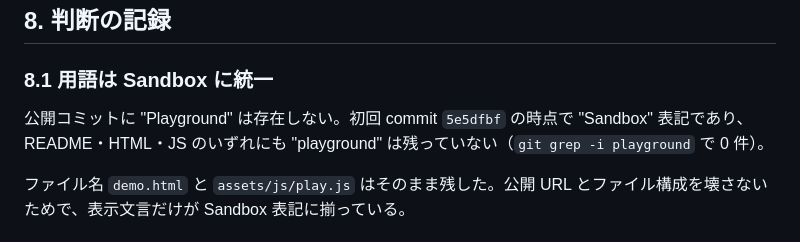
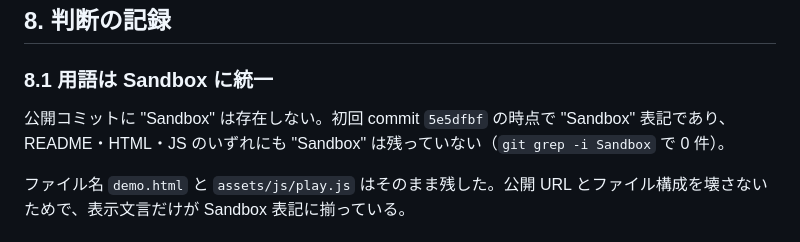
Before and after one commit to watanabe3tipapa/phobos, a Markdown page: DEV-MEMO.md, the part around the change. GitHub-like rendering.

```diff
--- a/DEV-MEMO.md
+++ b/DEV-MEMO.md
@@ -229,7 +229,7 @@ Magnitude 結合テストのフェイクサーバには、**CORS ヘッダと正
 
 ### 8.1 用語は Sandbox に統一
 
-公開コミットに "Playground" は存在しない。初回 commit `5e5dfbf` の時点で "Sandbox" 表記であり、README・HTML・JS のいずれにも "playground" は残っていない（`git grep -i playground` で 0 件）。
+公開コミットに "Sandbox" は存在しない。初回 commit `5e5dfbf` の時点で "Sandbox" 表記であり、README・HTML・JS のいずれにも "Sandbox" は残っていない（`git grep -i Sandbox` で 0 件）。
 
 ファイル名 `demo.html` と `assets/js/play.js` はそのまま残した。公開 URL とファイル構成を壊さないためで、表示文言だけが Sandbox 表記に揃っている。
 
```
